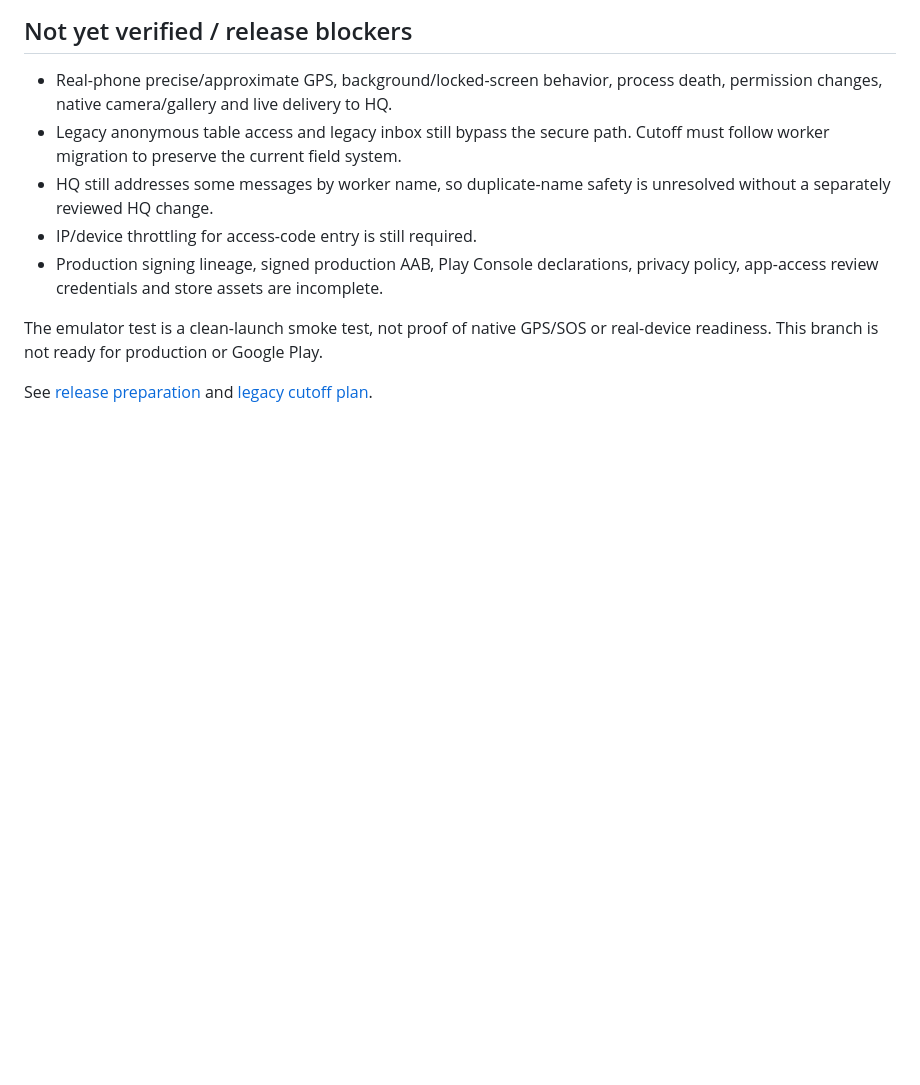
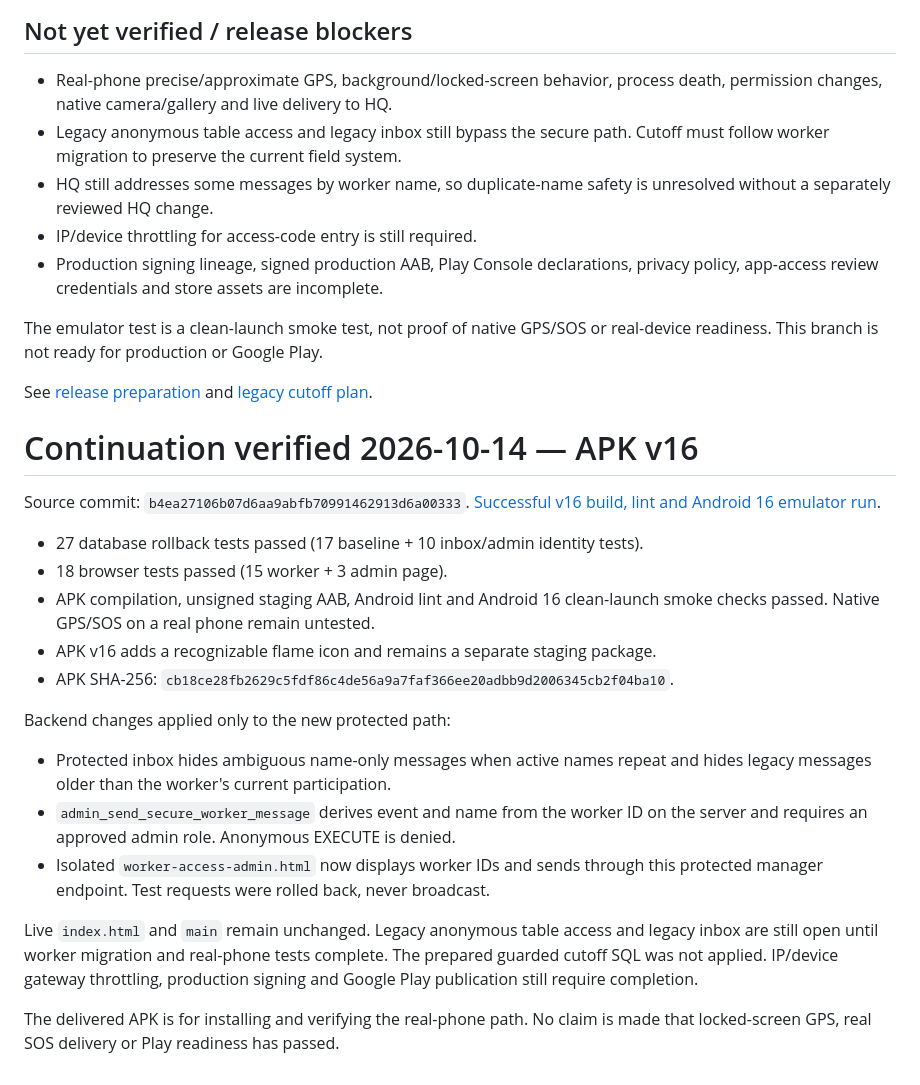
Before and after one commit to thaerdj4-afk/fire-command, a Markdown page: security/TEST-RESULTS.md, the part around the change. Drawn GitHub-style; blank space fills up the shorter version.

Commit message:
Record verified APK v16 and protected inbox tests; retain phone and Play release gates [skip ci]

```diff
--- a/security/TEST-RESULTS.md
+++ b/security/TEST-RESULTS.md
@@ -61,3 +61,32 @@ The emulator test is a clean-launch smoke test, not proof of native GPS/SOS or
 real-device readiness. This branch is not ready for production or Google Play.
 
 See [release preparation](PLAY-RELEASE.md) and [legacy cutoff plan](legacy-cutoff-plan.md).
+
+
+# Continuation verified 2026-10-14 — APK v16
+
+Source commit: `b4ea27106b07d6aa9abfb70991462913d6a00333`.
+[Successful v16 build, lint and Android 16 emulator run](https://github.com/thaerdj4-afk/fire-command/actions/runs/38615999497).
+
+- 27 database rollback tests passed (17 baseline + 10 inbox/admin identity tests).
+- 18 browser tests passed (15 worker + 3 admin page).
+- APK compilation, unsigned staging AAB, Android lint and Android 16 clean-launch
+  smoke checks passed. Native GPS/SOS on a real phone remain untested.
+- APK v16 adds a recognizable flame icon and remains a separate staging package.
+- APK SHA-256: `cb18ce28fb2629c5fdf86c4de56a9a7faf366ee20adbb9d2006345cb2f04ba10`.
+
+Backend changes applied only to the new protected path:
+- Protected inbox hides ambiguous name-only messages when active names repeat and
+  hides legacy messages older than the worker's current participation.
+- `admin_send_secure_worker_message` derives event and name from the worker ID on
+  the server and requires an approved admin role. Anonymous EXECUTE is denied.
+- Isolated `worker-access-admin.html` now displays worker IDs and sends through
+  this protected manager endpoint. Test requests were rolled back, never broadcast.
+
+Live `index.html` and `main` remain unchanged. Legacy anonymous table access and
+legacy inbox are still open until worker migration and real-phone tests complete.
+The prepared guarded cutoff SQL was not applied. IP/device gateway throttling,
+production signing and Google Play publication still require completion.
+
+The delivered APK is for installing and verifying the real-phone path. No claim
+is made that locked-screen GPS, real SOS delivery or Play readiness has passed.
```
